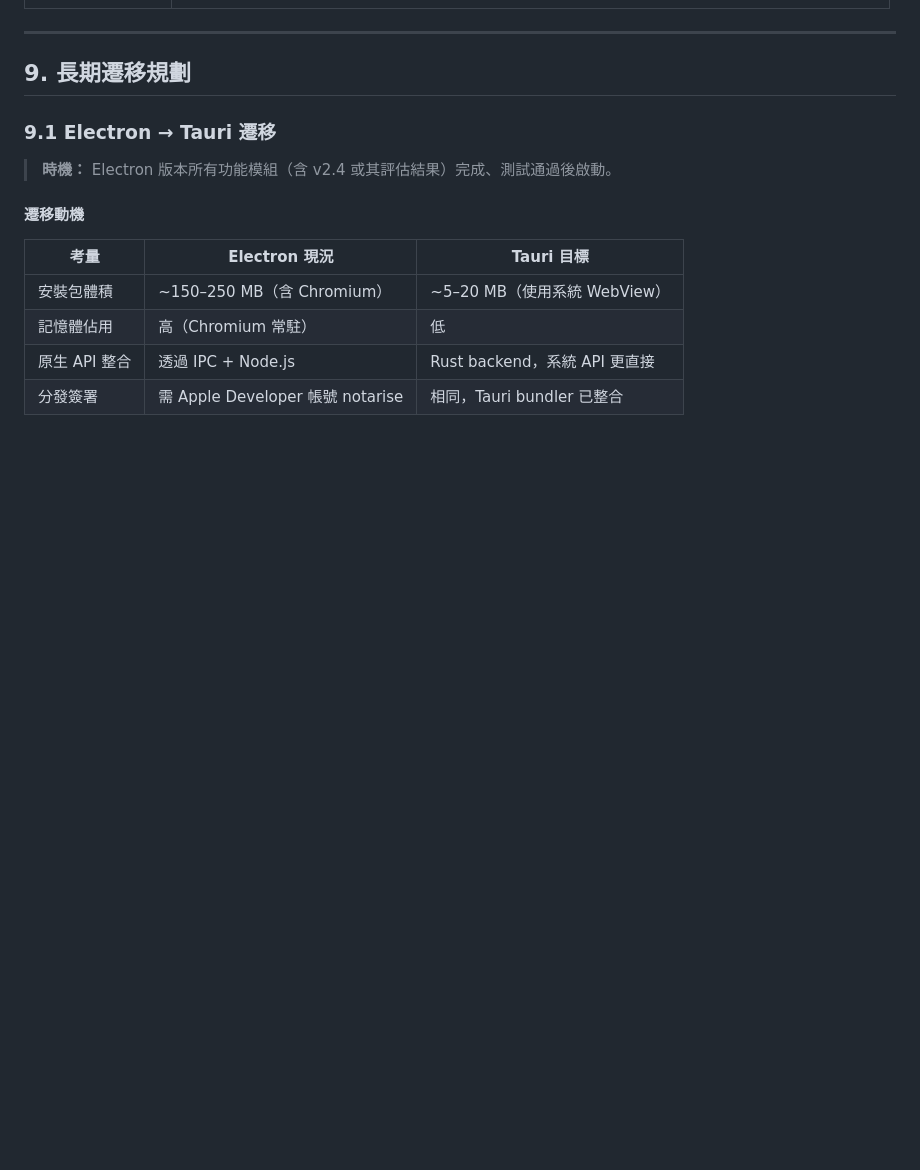
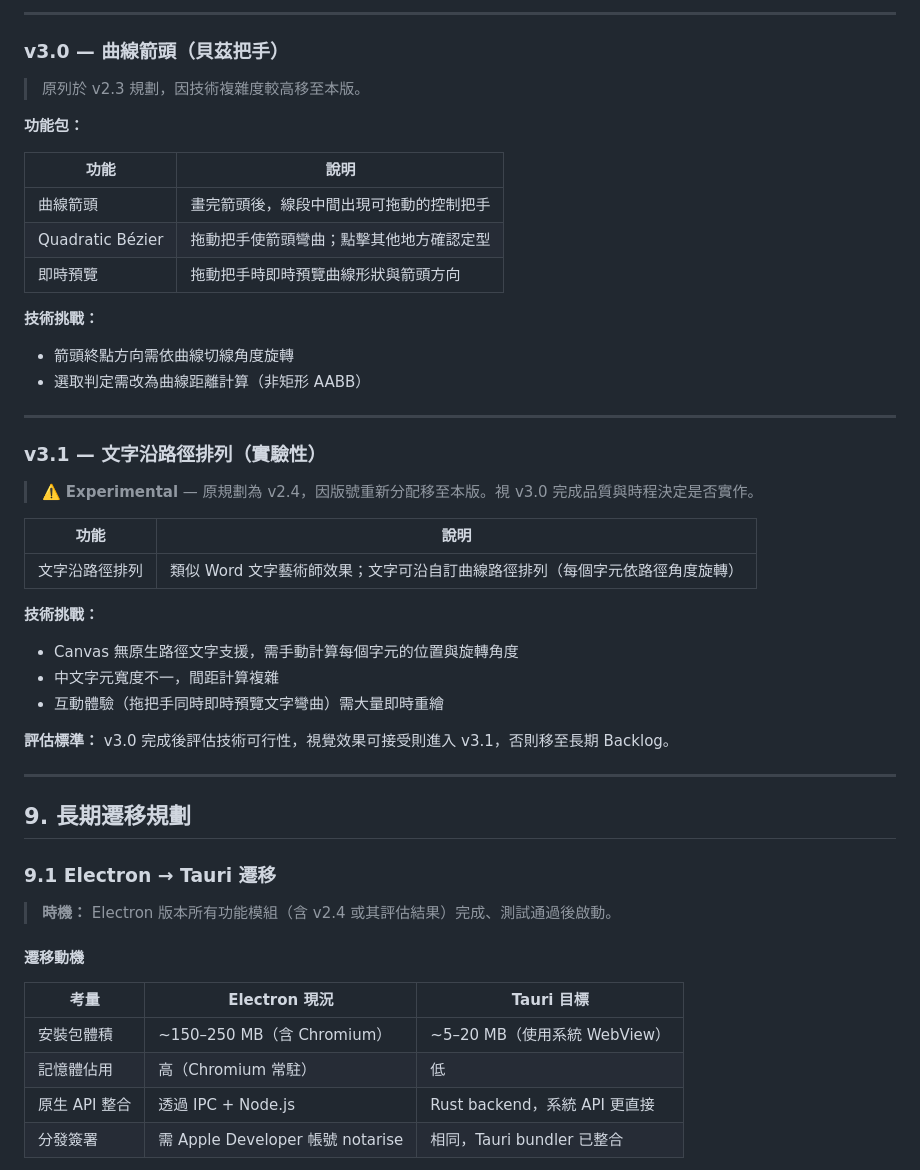
Before and after one commit to TB1982/pm, a Markdown page: SDD-mac-screenshot-tool.md, the part around one of its changes. Rendered like a GitHub page; blank space fills up the shorter version.

```diff
--- a/SDD-mac-screenshot-tool.md
+++ b/SDD-mac-screenshot-tool.md
@@ -1273,3 +1306,37 @@ Menu.buildFromTemplate([{
+---
+
+### v3.0 — 曲線箭頭（貝茲把手）
+
+> 原列於 v2.3 規劃，因技術複雜度較高移至本版。
+
+**功能包：**
+
+| 功能 | 說明 |
+|------|------|
+| 曲線箭頭 | 畫完箭頭後，線段中間出現可拖動的控制把手 |
+| Quadratic Bézier | 拖動把手使箭頭彎曲；點擊其他地方確認定型 |
+| 即時預覽 | 拖動把手時即時預覽曲線形狀與箭頭方向 |
+
+**技術挑戰：**
+- 箭頭終點方向需依曲線切線角度旋轉
+- 選取判定需改為曲線距離計算（非矩形 AABB）
+
+---
+
+### v3.1 — 文字沿路徑排列（實驗性）
+
+> ⚠️ **Experimental** — 原規劃為 v2.4，因版號重新分配移至本版。視 v3.0 完成品質與時程決定是否實作。
+
+| 功能 | 說明 |
+|------|------|
+| 文字沿路徑排列 | 類似 Word 文字藝術師效果；文字可沿自訂曲線路徑排列（每個字元依路徑角度旋轉） |
+
+**技術挑戰：**
+- Canvas 無原生路徑文字支援，需手動計算每個字元的位置與旋轉角度
+- 中文字元寬度不一，間距計算複雜
+- 互動體驗（拖把手同時即時預覽文字彎曲）需大量即時重繪
+
+**評估標準：** v3.0 完成後評估技術可行性，視覺效果可接受則進入 v3.1，否則移至長期 Backlog。
 
 ---
 
```
Also changed, not shown: other parts of SDD-mac-screenshot-tool.md (+54 -21 lines).
